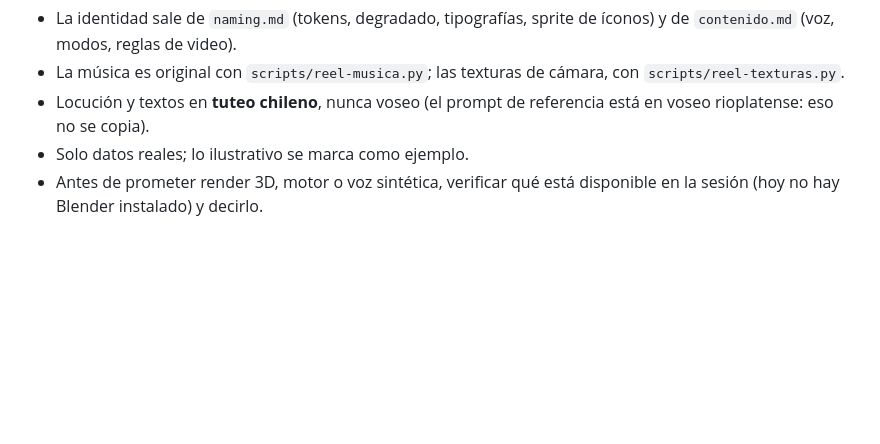
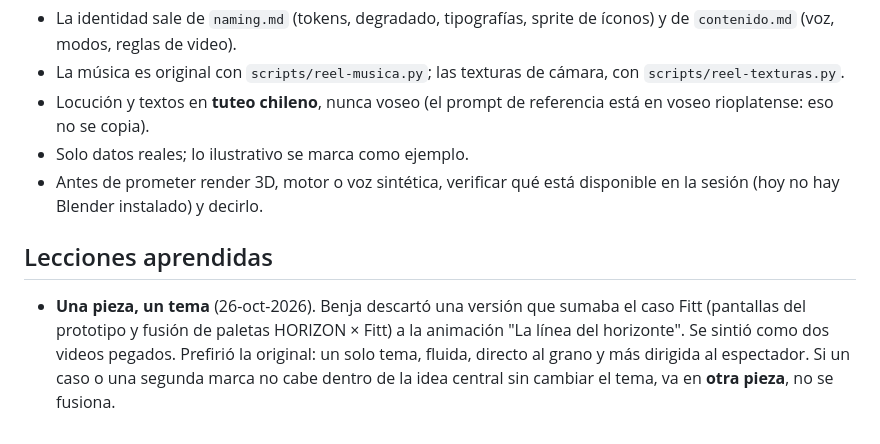
Before and after one commit to BblueVert/horizon-web, a Markdown page: .claude/memoria/prompts-audiovisuales.md, the part around the change. Rendered like a GitHub page; blank space fills up the shorter version.

Commit message:
Memoria: una pieza, un tema (lección de la animación con Fitt)
Co-Authored-By: Claude Opus 5.5 <noreply@anthropic.com>
Claude-Session: https://claude.ai/code/session_01Dcf34Fzb2DjuKCBwavb6Fx

```diff
--- a/.claude/memoria/prompts-audiovisuales.md
+++ b/.claude/memoria/prompts-audiovisuales.md
@@ -44,3 +44,6 @@ Referencia: el prompt del anuncio conceptual de Duolingo ("The Path"), en `CONTE
 - Locución y textos en **tuteo chileno**, nunca voseo (el prompt de referencia está en voseo rioplatense: eso no se copia).
 - Solo datos reales; lo ilustrativo se marca como ejemplo.
 - Antes de prometer render 3D, motor o voz sintética, verificar qué está disponible en la sesión (hoy no hay Blender instalado) y decirlo.
+
+## Lecciones aprendidas
+- **Una pieza, un tema** (26-oct-2026). Benja descartó una versión que sumaba el caso Fitt (pantallas del prototipo y fusión de paletas HORIZON × Fitt) a la animación "La línea del horizonte". Se sintió como dos videos pegados. Prefirió la original: un solo tema, fluida, directo al grano y más dirigida al espectador. Si un caso o una segunda marca no cabe dentro de la idea central sin cambiar el tema, va en **otra pieza**, no se fusiona.
```
